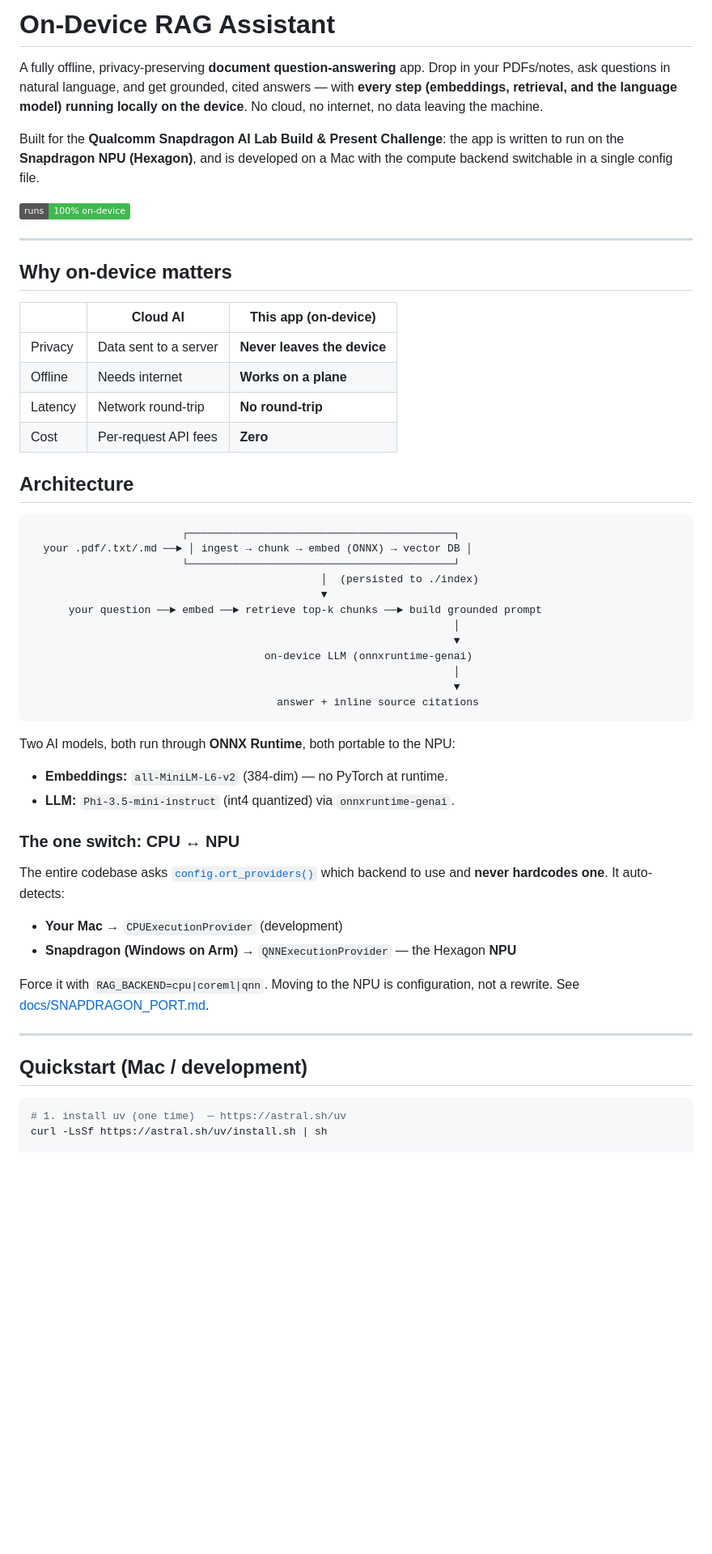
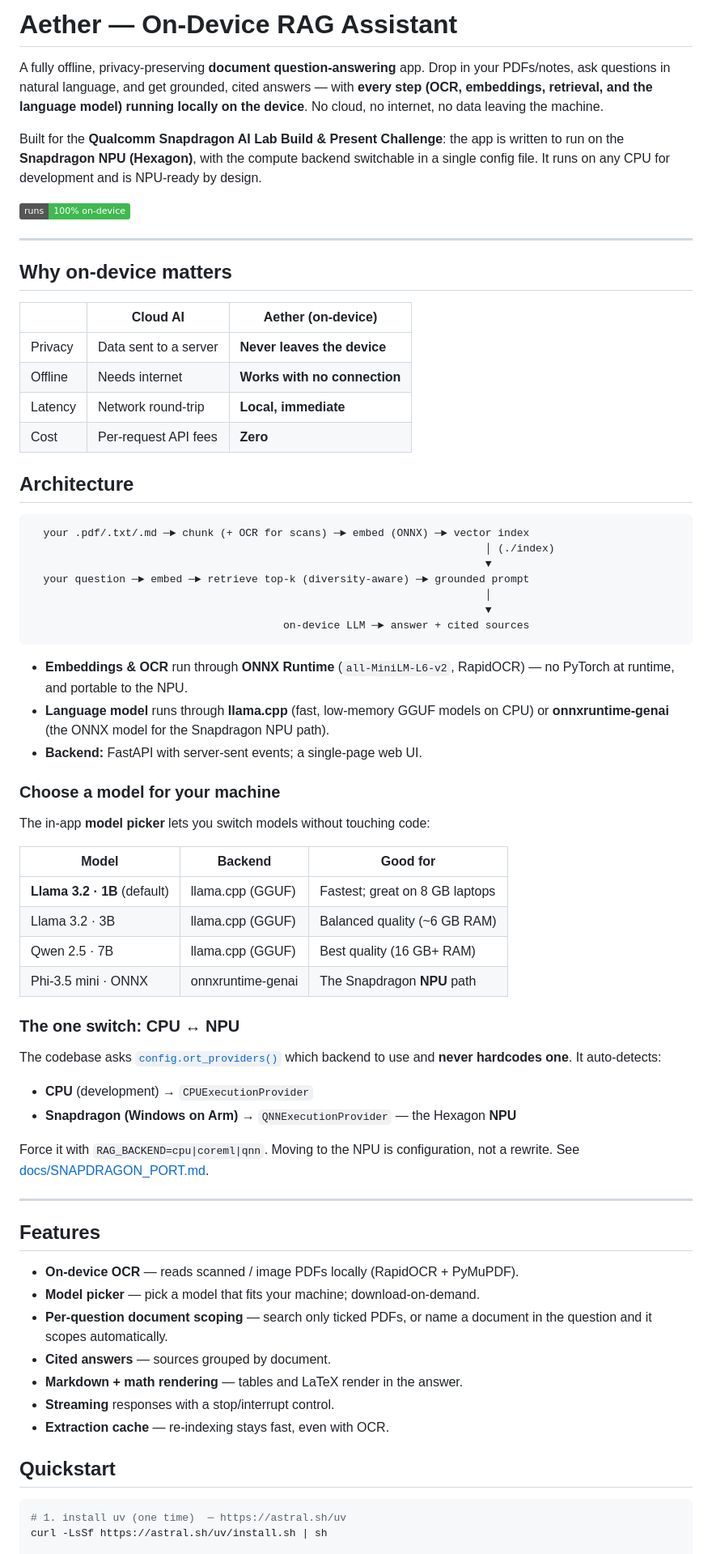
Before and after one commit to aryankasaudhan07/aether-ondevice-rag, a Markdown page: README.md, the part around one of its changes. Shown at 81% size. Rendered like a GitHub page; badges without logos; blank space fills up the shorter version.

Commit message:
Update README to match current architecture (model picker, llama.cpp, OCR)

````diff
--- a/README.md
+++ b/README.md
@@ -1,14 +1,15 @@
-# On-Device RAG Assistant
+# Aether — On-Device RAG Assistant
 
 A fully offline, privacy-preserving **document question-answering** app. Drop in
 your PDFs/notes, ask questions in natural language, and get grounded, cited
-answers — with **every step (embeddings, retrieval, and the language model)
+answers — with **every step (OCR, embeddings, retrieval, and the language model)
 running locally on the device**. No cloud, no internet, no data leaving the
 machine.
 
-Built for the **Qualcomm Snapdragon AI Lab Build & Present Challenge**: the app
-is written to run on the **Snapdragon NPU (Hexagon)**, and is developed on a Mac
-with the compute backend switchable in a single config file.
+Built for the **Qualcomm Snapdragon AI Lab Build & Present Challenge**: the app is
+written to run on the **Snapdragon NPU (Hexagon)**, with the compute backend
+switchable in a single config file. It runs on any CPU for development and is
+NPU-ready by design.
 
 ![status](https://img.shields.io/badge/runs-100%25%20on--device-3fb950)
 
@@ -16,41 +17,48 @@ with the compute backend switchable in a single config file.
 
 ## Why on-device matters
 
-| | Cloud AI | This app (on-device) |
+| | Cloud AI | Aether (on-device) |
 |---|---|---|
 | Privacy | Data sent to a server | **Never leaves the device** |
-| Offline | Needs internet | **Works on a plane** |
-| Latency | Network round-trip | **No round-trip** |
+| Offline | Needs internet | **Works with no connection** |
+| Latency | Network round-trip | **Local, immediate** |
 | Cost | Per-request API fees | **Zero** |
 
 ## Architecture
 
 ```
-                        ┌──────────────────────────────────────────┐
-  your .pdf/.txt/.md ──► │ ingest → chunk → embed (ONNX) → vector DB │
-                        └──────────────────────────────────────────┘
-                                              │  (persisted to ./index)
-                                              ▼
-      your question ──► embed ──► retrieve top-k chunks ──► build grounded prompt
-                                                                   │
-                                                                   ▼
-                                     on-device LLM (onnxruntime-genai)
-                                                                   │
-                                                                   ▼
-                                       answer + inline source citations
+  your .pdf/.txt/.md ─► chunk (+ OCR for scans) ─► embed (ONNX) ─► vector index
+                                                                        │ (./index)
+                                                                        ▼
+  your question ─► embed ─► retrieve top-k (diversity-aware) ─► grounded prompt
+                                                                        │
+                                                                        ▼
+                                        on-device LLM ─► answer + cited sources
 ```
 
-Two AI models, both run through **ONNX Runtime**, both portable to the NPU:
+- **Embeddings & OCR** run through **ONNX Runtime** (`all-MiniLM-L6-v2`, RapidOCR)
+  — no PyTorch at runtime, and portable to the NPU.
+- **Language model** runs through **llama.cpp** (fast, low-memory GGUF models on
+  CPU) or **onnxruntime-genai** (the ONNX model for the Snapdragon NPU path).
+- **Backend:** FastAPI with server-sent events; a single-page web UI.
 
-- **Embeddings:** `all-MiniLM-L6-v2` (384-dim) — no PyTorch at runtime.
-- **LLM:** `Phi-3.5-mini-instruct` (int4 quantized) via `onnxruntime-genai`.
+### Choose a model for your machine
+
+The in-app **model picker** lets you switch models without touching code:
+
+| Model | Backend | Good for |
+|---|---|---|
+| **Llama 3.2 · 1B** (default) | llama.cpp (GGUF) | Fastest; great on 8 GB laptops |
+| Llama 3.2 · 3B | llama.cpp (GGUF) | Balanced quality (~6 GB RAM) |
+| Qwen 2.5 · 7B | llama.cpp (GGUF) | Best quality (16 GB+ RAM) |
+| Phi-3.5 mini · ONNX | onnxruntime-genai | The Snapdragon **NPU** path |
 
 ### The one switch: CPU ↔ NPU
 
-The entire codebase asks [`config.ort_providers()`](ondevice_rag/config.py) which
-backend to use and **never hardcodes one**. It auto-detects:
+The codebase asks [`config.ort_providers()`](ondevice_rag/config.py) which backend
+to use and **never hardcodes one**. It auto-detects:
 
-- **Your Mac** → `CPUExecutionProvider` (development)
+- **CPU** (development) → `CPUExecutionProvider`
 - **Snapdragon (Windows on Arm)** → `QNNExecutionProvider` — the Hexagon **NPU**
 
 Force it with `RAG_BACKEND=cpu|coreml|qnn`. Moving to the NPU is configuration,
@@ -58,7 +66,18 @@ not a rewrite. See [docs/SNAPDRAGON_PORT.md](docs/SNAPDRAGON_PORT.md).
 
 ---
 
-## Quickstart (Mac / development)
+## Features
+
+- **On-device OCR** — reads scanned / image PDFs locally (RapidOCR + PyMuPDF).
+- **Model picker** — pick a model that fits your machine; download-on-demand.
+- **Per-question document scoping** — search only ticked PDFs, or name a document
+  in the question and it scopes automatically.
+- **Cited answers** — sources grouped by document.
+- **Markdown + math rendering** — tables and LaTeX render in the answer.
+- **Streaming** responses with a stop/interrupt control.
+- **Extraction cache** — re-indexing stays fast, even with OCR.
+
+## Quickstart
 
 ```bash
 # 1. install uv (one time)  ─ https://astral.sh/uv
````
Also changed, not shown: other parts of README.md (+21 -17 lines).
